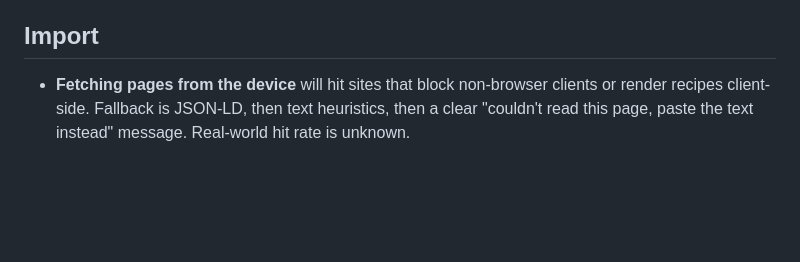
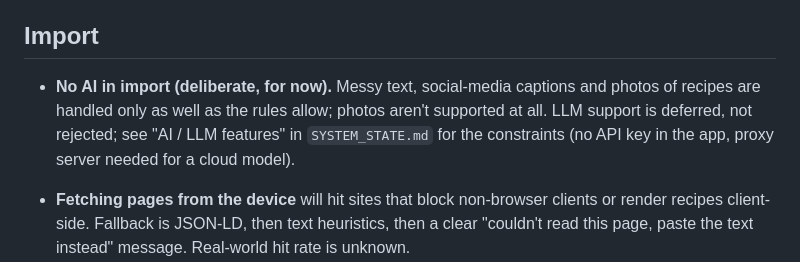
Before and after one commit to blackchapel/recepie, a Markdown page: docs/KNOWN_GAPS.md, the part around the change. GitHub-like rendering; blank space fills up the shorter version.

```diff
--- a/docs/KNOWN_GAPS.md
+++ b/docs/KNOWN_GAPS.md
@@ -54,6 +54,13 @@ part of the change that touches them -- see `CLAUDE.md`.
 
 ## Import
 
+- **No AI in import (deliberate, for now).** Messy text, social-media
+  captions and photos of recipes are handled only as well as the rules
+  allow; photos aren't supported at all. LLM support is deferred, not
+  rejected; see "AI / LLM features" in `SYSTEM_STATE.md` for the
+  constraints (no API key in the app, proxy server needed for a cloud
+  model).
+
 - **Fetching pages from the device** will hit sites that block non-browser
   clients or render recipes client-side. Fallback is JSON-LD, then text
   heuristics, then a clear "couldn't read this page, paste the text
```
Also changed, not shown: docs/SYSTEM_STATE.md (+23 -2 lines).
